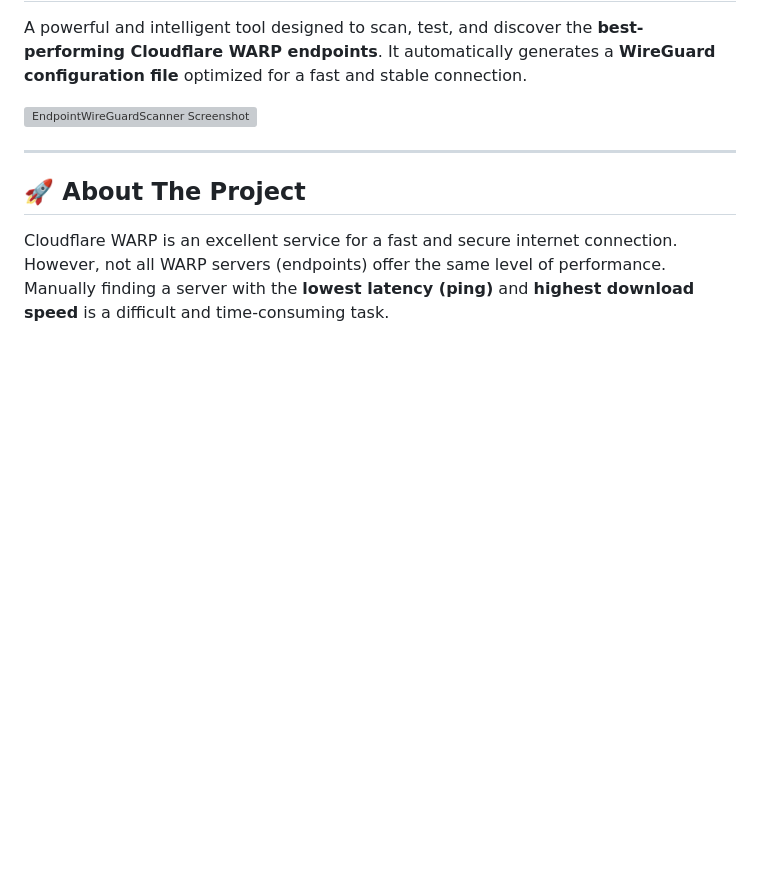
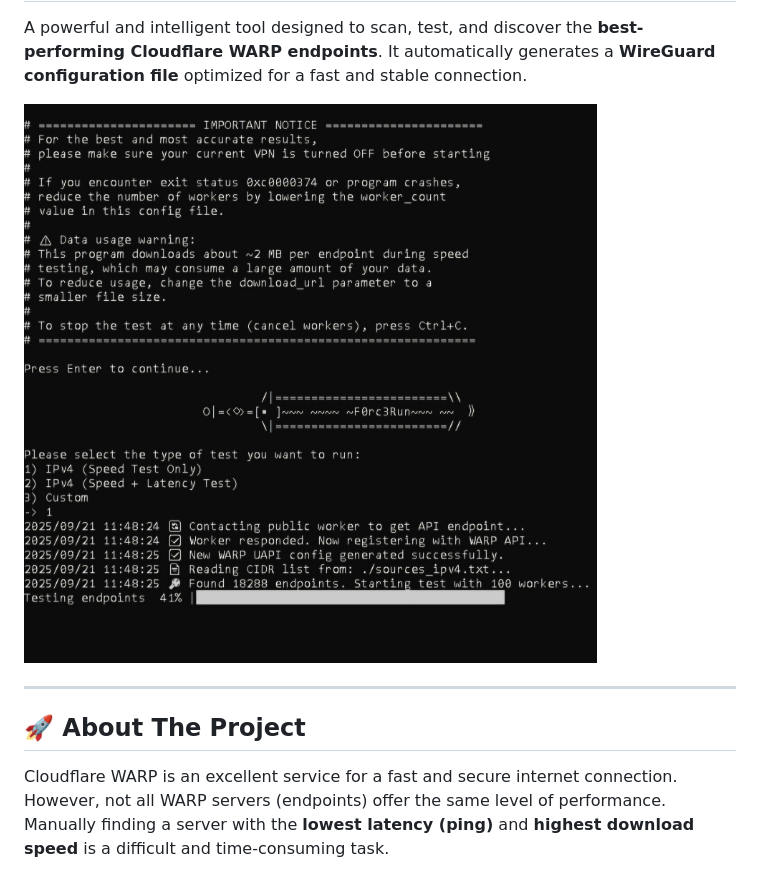
Before and after one commit to F0rc3Run/free-warp-endpoints, a Markdown page: README.md, the part around the change. Rendered like a GitHub page; blank space fills up the shorter version; grey boxes are pictures that could not be loaded.

```diff
--- a/README.md
+++ b/README.md
@@ -6,7 +6,7 @@
 
 A powerful and intelligent tool designed to scan, test, and discover the **best-performing Cloudflare WARP endpoints**. It automatically generates a **WireGuard configuration file** optimized for a fast and stable connection.
 
-![EndpointWireGuardScanner Screenshot](assets/screenshot.png)
+![EndpointWireGuardScanner Screenshot](assets/screenshot.jpg)
 
 ---
 
```
